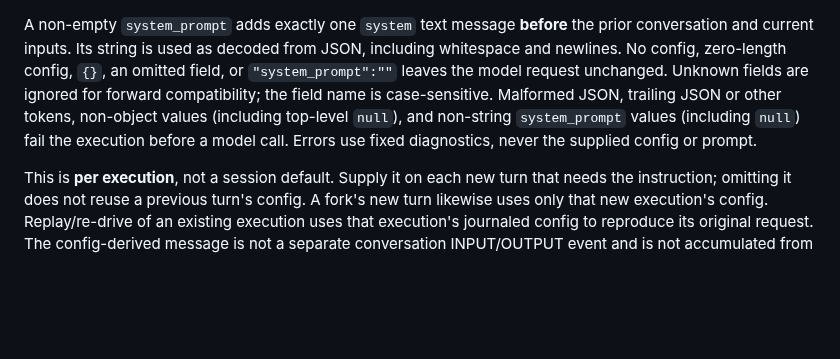
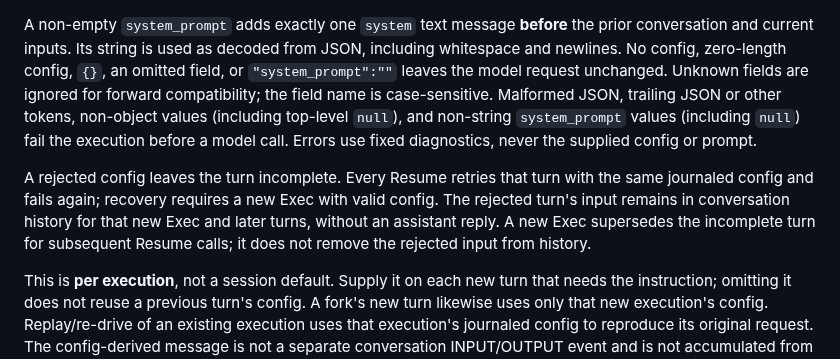
Before and after one commit to aramase/agentsessions, a Markdown page: docs/harness-authoring.md, the part around the change. Drawn GitHub-style; blank space fills up the shorter version.

```diff
--- a/docs/harness-authoring.md
+++ b/docs/harness-authoring.md
@@ -266,6 +266,12 @@ Malformed JSON, trailing JSON or other tokens, non-object values (including top-
 non-string `system_prompt` values (including `null`) fail the execution before a model call. Errors
 use fixed diagnostics, never the supplied config or prompt.
 
+A rejected config leaves the turn incomplete. Every Resume retries that turn with the same
+journaled config and fails again; recovery requires a new Exec with valid config. The rejected
+turn's input remains in conversation history for that new Exec and later turns, without an
+assistant reply. A new Exec supersedes the incomplete turn for subsequent Resume calls; it does
+not remove the rejected input from history.
+
 This is **per execution**, not a session default. Supply it on each new turn that needs the
 instruction; omitting it does not reuse a previous turn's config. A fork's new turn likewise uses
 only that new execution's config. Replay/re-drive of an existing execution uses that execution's
```
Also changed, not shown: CHANGELOG.md (+9 -0 lines).
